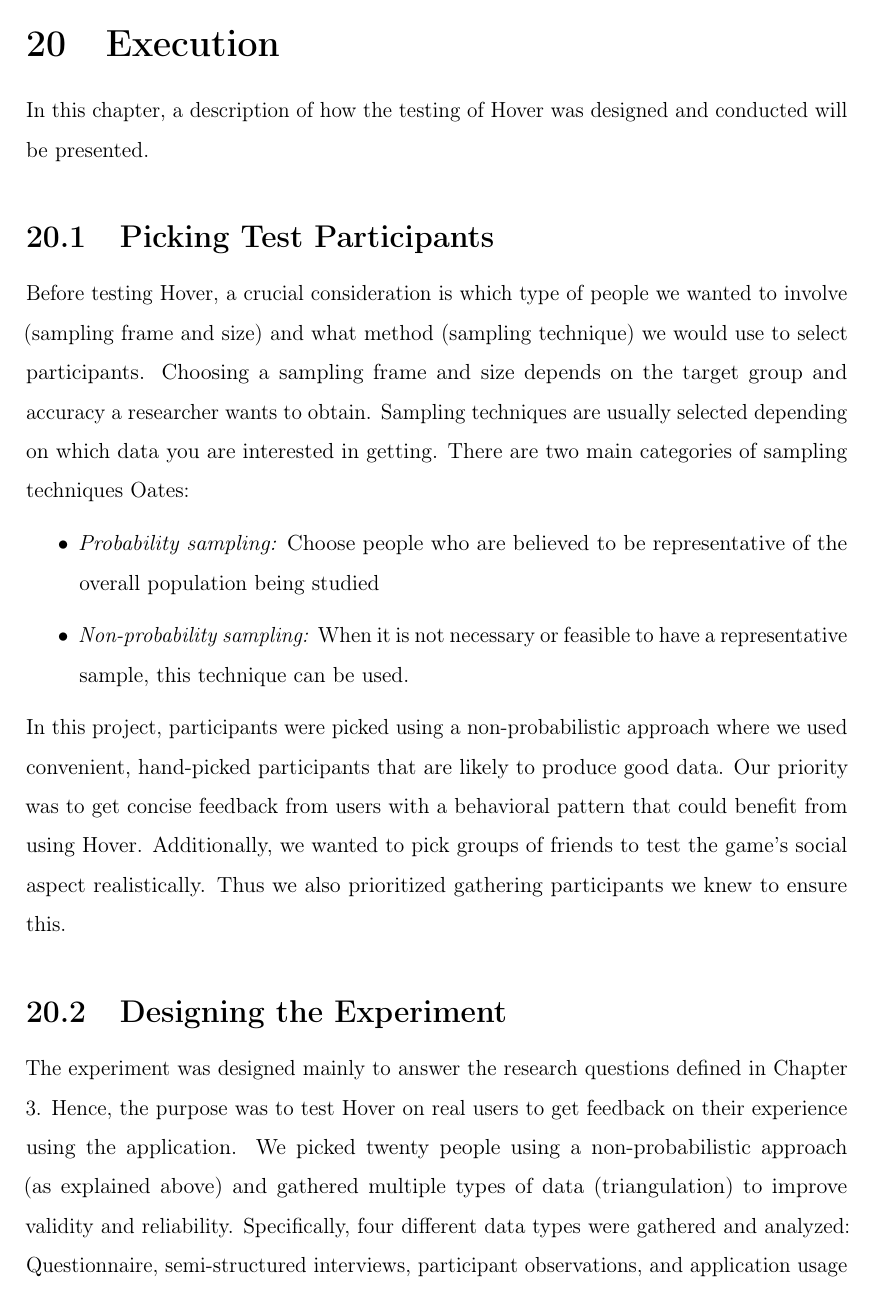
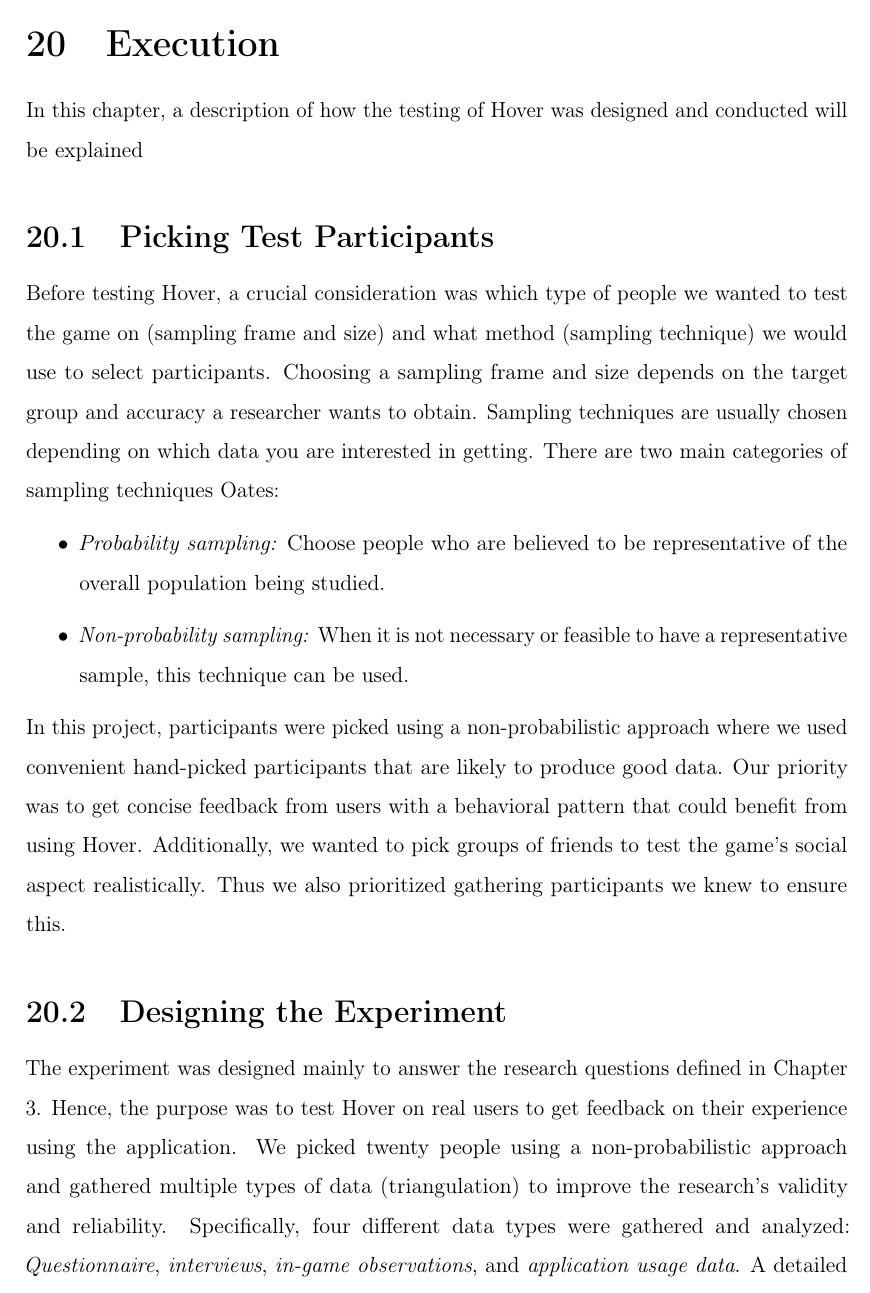
Before and after one commit to maattss/master-thesis, a LaTeX document (Main.tex, which reads Parts/4Research/20Execution.tex): part of page 101 of 133, cut so that both start at the same text. Compiled offline with pdfLaTeX.

Commit message:
Minor updates to 2. draft

```diff
--- a/Parts/4Research/20Execution.tex
+++ b/Parts/4Research/20Execution.tex
@@ -1,18 +1,19 @@
 \section{Execution}
 \label{chap:execution}
-In this chapter, a description of how the testing of Hover was designed and conducted will be presented.
+In this chapter, a description of how the testing of Hover was designed and conducted will be explained
 
 \subsection{Picking Test Participants}
-Before testing Hover, a crucial consideration is which type of people we wanted to involve (sampling frame and size) and what method (sampling technique) we would use to select participants. Choosing a sampling frame and size depends on the target group and accuracy a researcher wants to obtain. Sampling techniques are usually selected depending on which data you are interested in getting. There are two main categories of sampling techniques \citeauthor{oates_researching_2006}:
+Before testing Hover, a crucial consideration was which type of people we wanted to test the game on (sampling frame and size) and what method (sampling technique) we would use to select participants. Choosing a sampling frame and size depends on the target group and accuracy a researcher wants to obtain. Sampling techniques are usually chosen depending on which data you are interested in getting. There are two main categories of sampling techniques \citeauthor{oates_researching_2006}:
+
 \begin{itemize}
-    \item \textit{Probability sampling:} Choose people who are believed to be representative of the overall population being studied
+    \item \textit{Probability sampling:} Choose people who are believed to be representative of the overall population being studied.
     \item \textit{Non-probability sampling:} When it is not necessary or feasible to have a representative sample, this technique can be used.
 \end{itemize}
 
-In this project, participants were picked using a non-probabilistic approach where we used convenient, hand-picked participants that are likely to produce good data. Our priority was to get concise feedback from users with a behavioral pattern that could benefit from using Hover. Additionally, we wanted to pick groups of friends to test the game’s social aspect realistically. Thus we also prioritized gathering participants we knew to ensure this.
+In this project, participants were picked using a non-probabilistic approach where we used convenient hand-picked participants that are likely to produce good data. Our priority was to get concise feedback from users with a behavioral pattern that could benefit from using Hover. Additionally, we wanted to pick groups of friends to test the game’s social aspect realistically. Thus we also prioritized gathering participants we knew to ensure this.
 
 \subsection{Designing the Experiment}
-The experiment was designed mainly to answer the research questions defined in Chapter \ref{chap:research_goal_and_questions}. Hence, the purpose was to test Hover on real users to get feedback on their experience using the application. We picked twenty people using a non-probabilistic approach (as explained above) and gathered multiple types of data (triangulation) to improve validity and reliability. Specifically, four different data types were gathered and analyzed: Questionnaire, semi-structured interviews, participant observations, and application usage data. A detailed description of the content and purpose of collecting these data types is further discussed in Chapter \ref{chap:data_collection}.
+The experiment was designed mainly to answer the research questions defined in Chapter \ref{chap:research_goal_and_questions}. Hence, the purpose was to test Hover on real users to get feedback on their experience using the application. We picked twenty people using a non-probabilistic approach and gathered multiple types of data (triangulation) to improve the research’s validity and reliability. Specifically, four different data types were gathered and analyzed: \textit{Questionnaire}, \textit{interviews}, \textit{in-game observations}, and \textit{application usage data}. A detailed description of the content and purpose of collecting these data types is further discussed in Chapter \ref{chap:data_collection}.
 
 \subsection{Conducting the Experiment}
 The experiment took place in the two weeks between the 12th and 25th of April 2021. We wanted to test the effects Hover may have on people’s habits, and consequently, we wanted a test period that was as long as possible. Due to limited time in the Master Thesis project, we decided that two weeks would be sufficient.
```
Also changed, not shown: Parts/2Prestudy/13NewIdeas.tex (+3 -4 lines), Parts/4Research/20Execution.tex (2 more changed lines).
